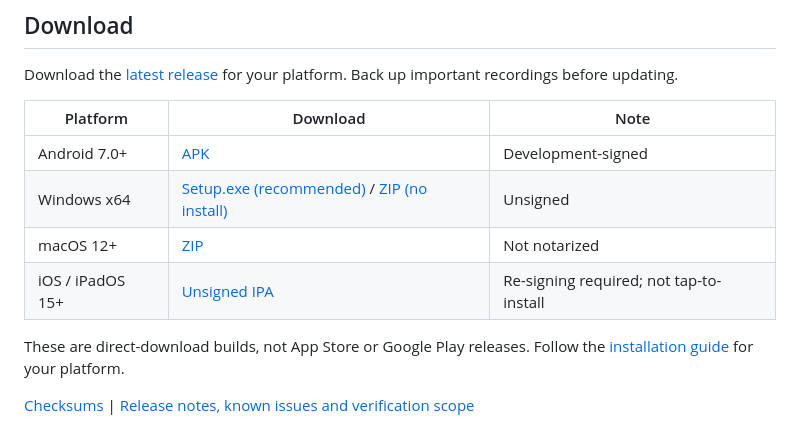
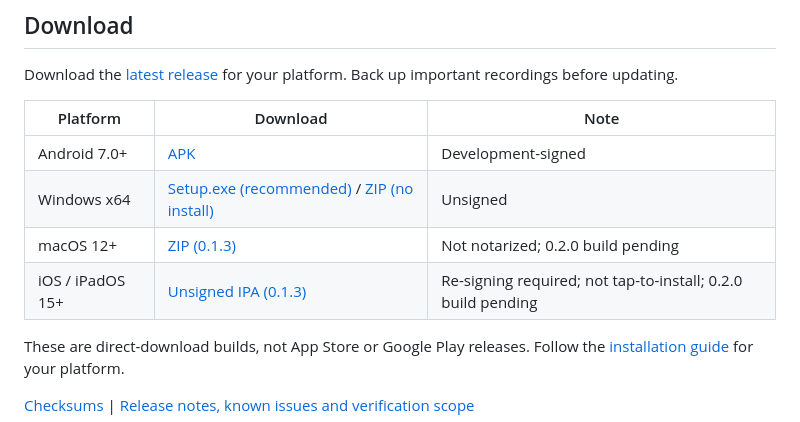
Before and after one commit to Blue-B/SpokenLog, a Markdown page: README.md, the part around the change. Rendered like a GitHub page.

Commit message:
Point macOS and iOS downloads at 0.1.3 until the 0.2.0 Apple build [skip ci]

```diff
--- a/README.md
+++ b/README.md
@@ -12,8 +12,8 @@ Download the [latest release](https://github.com/Blue-B/SpokenLog/releases/lates
 | --- | --- | --- |
 | Android 7.0+ | [APK](https://github.com/Blue-B/SpokenLog/releases/latest/download/SpokenLog-Android.apk) | Development-signed |
 | Windows x64 | [Setup.exe (recommended)](https://github.com/Blue-B/SpokenLog/releases/latest/download/SpokenLog-Windows-x64-Setup.exe) / [ZIP (no install)](https://github.com/Blue-B/SpokenLog/releases/latest/download/SpokenLog-Windows-x64.zip) | Unsigned |
-| macOS 12+ | [ZIP](https://github.com/Blue-B/SpokenLog/releases/latest/download/SpokenLog-macOS.zip) | Not notarized |
-| iOS / iPadOS 15+ | [Unsigned IPA](https://github.com/Blue-B/SpokenLog/releases/latest/download/SpokenLog-iOS-unsigned.ipa) | Re-signing required; not tap-to-install |
+| macOS 12+ | [ZIP (0.1.3)](https://github.com/Blue-B/SpokenLog/releases/download/v0.1.3/SpokenLog-macOS.zip) | Not notarized; 0.2.0 build pending |
+| iOS / iPadOS 15+ | [Unsigned IPA (0.1.3)](https://github.com/Blue-B/SpokenLog/releases/download/v0.1.3/SpokenLog-iOS-unsigned.ipa) | Re-signing required; not tap-to-install; 0.2.0 build pending |
 
 These are direct-download builds, not App Store or Google Play releases. Follow the [installation guide](docs/installation.md) for your platform.
 
```
